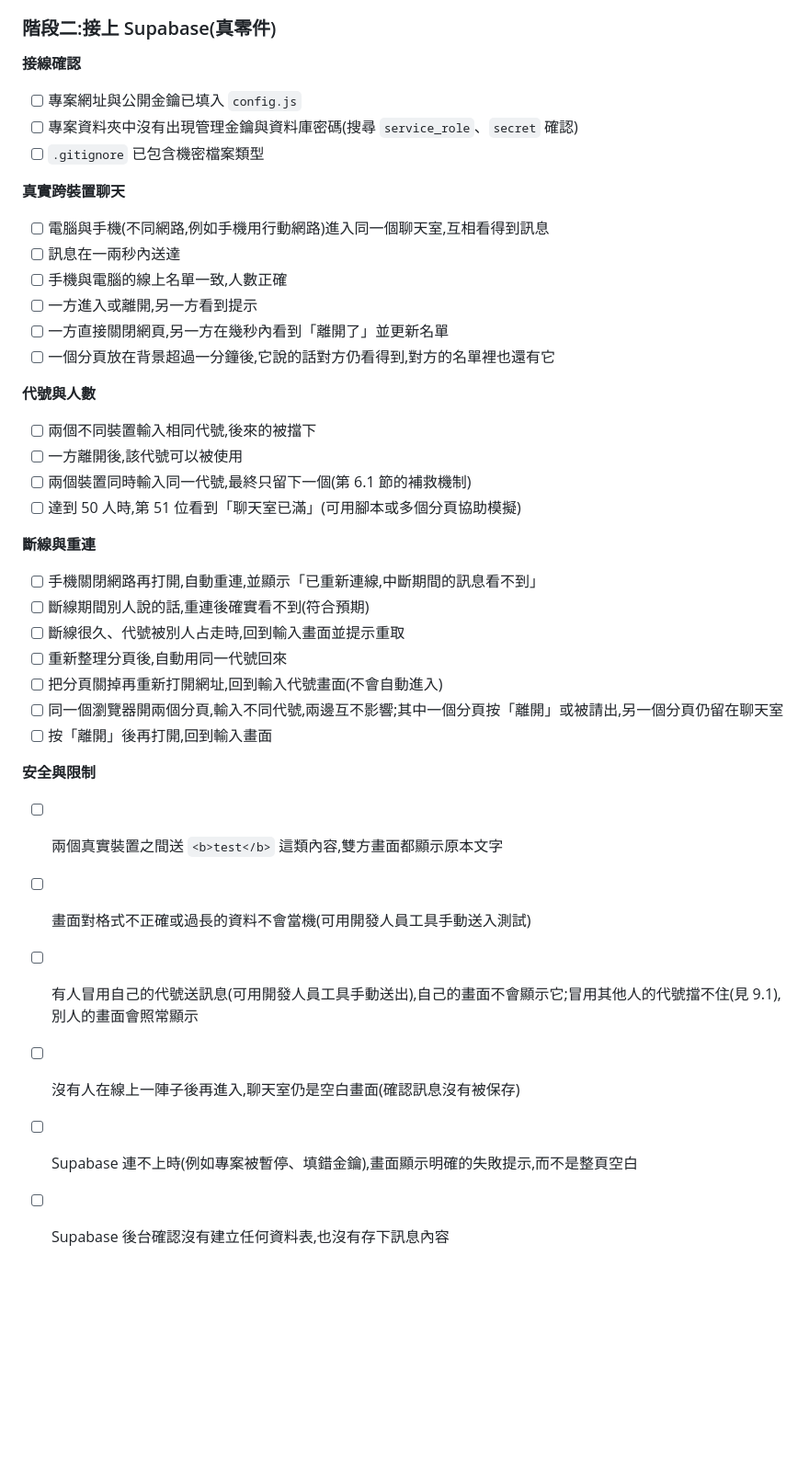
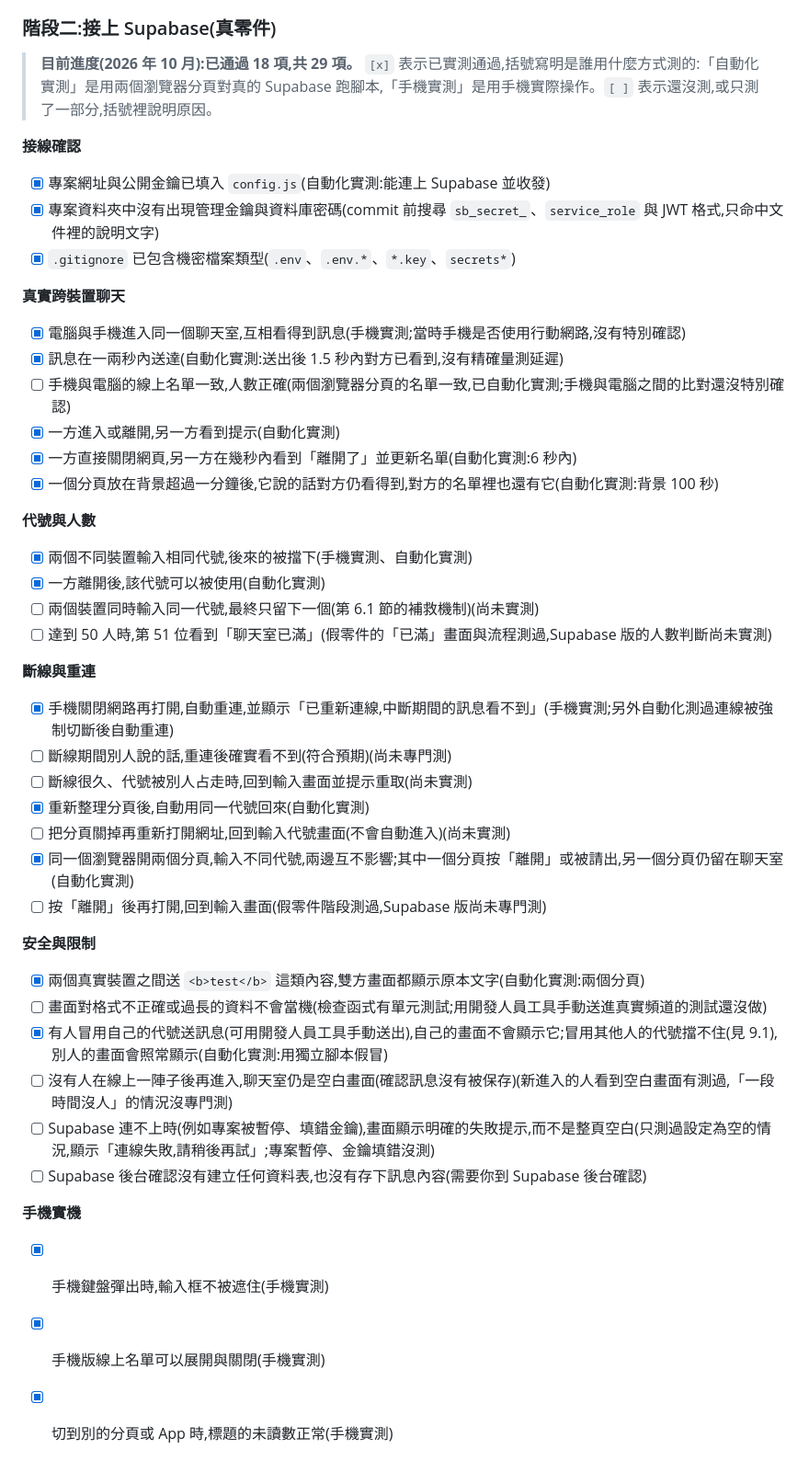
Before and after one commit to CRAZRAY1520/anonymous-chat, a Markdown page: docs/architecture.md, the part around the change. Shown at 92% size. Rendered like a GitHub page; blank space fills up the shorter version.

Commit message:
Update stage 2 checklist with test results
Co-Authored-By: Claude Sonnet 5.5 <noreply@anthropic.com>

```diff
--- a/docs/architecture.md
+++ b/docs/architecture.md
@@ -578,43 +578,51 @@ anonymous-chat/
 
 ### 階段二:接上 Supabase(真零件)
 
+> **目前進度(2026 年 10 月):已通過 18 項,共 29 項。** `[x]` 表示已實測通過,括號寫明是誰用什麼方式測的:「自動化實測」是用兩個瀏覽器分頁對真的 Supabase 跑腳本,「手機實測」是用手機實際操作。`[ ]` 表示還沒測,或只測了一部分,括號裡說明原因。
+
 **接線確認**
 
-- [ ] 專案網址與公開金鑰已填入 `config.js`
-- [ ] 專案資料夾中沒有出現管理金鑰與資料庫密碼(搜尋 `service_role`、`secret` 確認)
-- [ ] `.gitignore` 已包含機密檔案類型
+- [x] 專案網址與公開金鑰已填入 `config.js`(自動化實測:能連上 Supabase 並收發)
+- [x] 專案資料夾中沒有出現管理金鑰與資料庫密碼(commit 前搜尋 `sb_secret_`、`service_role` 與 JWT 格式,只命中文件裡的說明文字)
+- [x] `.gitignore` 已包含機密檔案類型(`.env`、`.env.*`、`*.key`、`secrets*`)
 
 **真實跨裝置聊天**
 
-- [ ] 電腦與手機(不同網路,例如手機用行動網路)進入同一個聊天室,互相看得到訊息
-- [ ] 訊息在一兩秒內送達
-- [ ] 手機與電腦的線上名單一致,人數正確
-- [ ] 一方進入或離開,另一方看到提示
-- [ ] 一方直接關閉網頁,另一方在幾秒內看到「離開了」並更新名單
-- [ ] 一個分頁放在背景超過一分鐘後,它說的話對方仍看得到,對方的名單裡也還有它
+- [x] 電腦與手機進入同一個聊天室,互相看得到訊息(手機實測;當時手機是否使用行動網路,沒有特別確認)
+- [x] 訊息在一兩秒內送達(自動化實測:送出後 1.5 秒內對方已看到,沒有精確量測延遲)
+- [ ] 手機與電腦的線上名單一致,人數正確(兩個瀏覽器分頁的名單一致,已自動化實測;手機與電腦之間的比對還沒特別確認)
+- [x] 一方進入或離開,另一方看到提示(自動化實測)
+- [x] 一方直接關閉網頁,另一方在幾秒內看到「離開了」並更新名單(自動化實測:6 秒內)
+- [x] 一個分頁放在背景超過一分鐘後,它說的話對方仍看得到,對方的名單裡也還有它(自動化實測:背景 100 秒)
 
 **代號與人數**
 
-- [ ] 兩個不同裝置輸入相同代號,後來的被擋下
-- [ ] 一方離開後,該代號可以被使用
-- [ ] 兩個裝置同時輸入同一代號,最終只留下一個(第 6.1 節的補救機制)
-- [ ] 達到 50 人時,第 51 位看到「聊天室已滿」(可用腳本或多個分頁協助模擬)
+- [x] 兩個不同裝置輸入相同代號,後來的被擋下(手機實測、自動化實測)
+- [x] 一方離開後,該代號可以被使用(自動化實測)
+- [ ] 兩個裝置同時輸入同一代號,最終只留下一個(第 6.1 節的補救機制)(尚未實測)
+- [ ] 達到 50 人時,第 51 位看到「聊天室已滿」(假零件的「已滿」畫面與流程測過,Supabase 版的人數判斷尚未實測)
 
 **斷線與重連**
 
-- [ ] 手機關閉網路再打開,自動重連,並顯示「已重新連線,中斷期間的訊息看不到」
-- [ ] 斷線期間別人說的話,重連後確實看不到(符合預期)
-- [ ] 斷線很久、代號被別人占走時,回到輸入畫面並提示重取
-- [ ] 重新整理分頁後,自動用同一代號回來
-- [ ] 把分頁關掉再重新打開網址,回到輸入代號畫面(不會自動進入)
-- [ ] 同一個瀏覽器開兩個分頁,輸入不同代號,兩邊互不影響;其中一個分頁按「離開」或被請出,另一個分頁仍留在聊天室
-- [ ] 按「離開」後再打開,回到輸入畫面
+- [x] 手機關閉網路再打開,自動重連,並顯示「已重新連線,中斷期間的訊息看不到」(手機實測;另外自動化測過連線被強制切斷後自動重連)
+- [ ] 斷線期間別人說的話,重連後確實看不到(符合預期)(尚未專門測)
+- [ ] 斷線很久、代號被別人占走時,回到輸入畫面並提示重取(尚未實測)
+- [x] 重新整理分頁後,自動用同一代號回來(自動化實測)
+- [ ] 把分頁關掉再重新打開網址,回到輸入代號畫面(不會自動進入)(尚未實測)
+- [x] 同一個瀏覽器開兩個分頁,輸入不同代號,兩邊互不影響;其中一個分頁按「離開」或被請出,另一個分頁仍留在聊天室(自動化實測)
+- [ ] 按「離開」後再打開,回到輸入畫面(假零件階段測過,Supabase 版尚未專門測)
 
 **安全與限制**
 
-- [ ] 兩個真實裝置之間送 `<b>test</b>` 這類內容,雙方畫面都顯示原本文字
-- [ ] 畫面對格式不正確或過長的資料不會當機(可用開發人員工具手動送入測試)
-- [ ] 有人冒用自己的代號送訊息(可用開發人員工具手動送出),自己的畫面不會顯示它;冒用其他人的代號擋不住(見 9.1),別人的畫面會照常顯示
-- [ ] 沒有人在線上一陣子後再進入,聊天室仍是空白畫面(確認訊息沒有被保存)
-- [ ] Supabase 連不上時(例如專案被暫停、填錯金鑰),畫面顯示明確的失敗提示,而不是整頁空白
-- [ ] Supabase 後台確認沒有建立任何資料表,也沒有存下訊息內容
+- [x] 兩個真實裝置之間送 `<b>test</b>` 這類內容,雙方畫面都顯示原本文字(自動化實測:兩個分頁)
+- [ ] 畫面對格式不正確或過長的資料不會當機(檢查函式有單元測試;用開發人員工具手動送進真實頻道的測試還沒做)
+- [x] 有人冒用自己的代號送訊息(可用開發人員工具手動送出),自己的畫面不會顯示它;冒用其他人的代號擋不住(見 9.1),別人的畫面會照常顯示(自動化實測:用獨立腳本假冒)
+- [ ] 沒有人在線上一陣子後再進入,聊天室仍是空白畫面(確認訊息沒有被保存)(新進入的人看到空白畫面有測過,「一段時間沒人」的情況沒專門測)
+- [ ] Supabase 連不上時(例如專案被暫停、填錯金鑰),畫面顯示明確的失敗提示,而不是整頁空白(只測過設定為空的情況,顯示「連線失敗,請稍後再試」;專案暫停、金鑰填錯沒測)
+- [ ] Supabase 後台確認沒有建立任何資料表,也沒有存下訊息內容(需要你到 Supabase 後台確認)
+
+**手機實機**
+
+- [x] 手機鍵盤彈出時,輸入框不被遮住(手機實測)
+- [x] 手機版線上名單可以展開與關閉(手機實測)
+- [x] 切到別的分頁或 App 時,標題的未讀數正常(手機實測)
```
